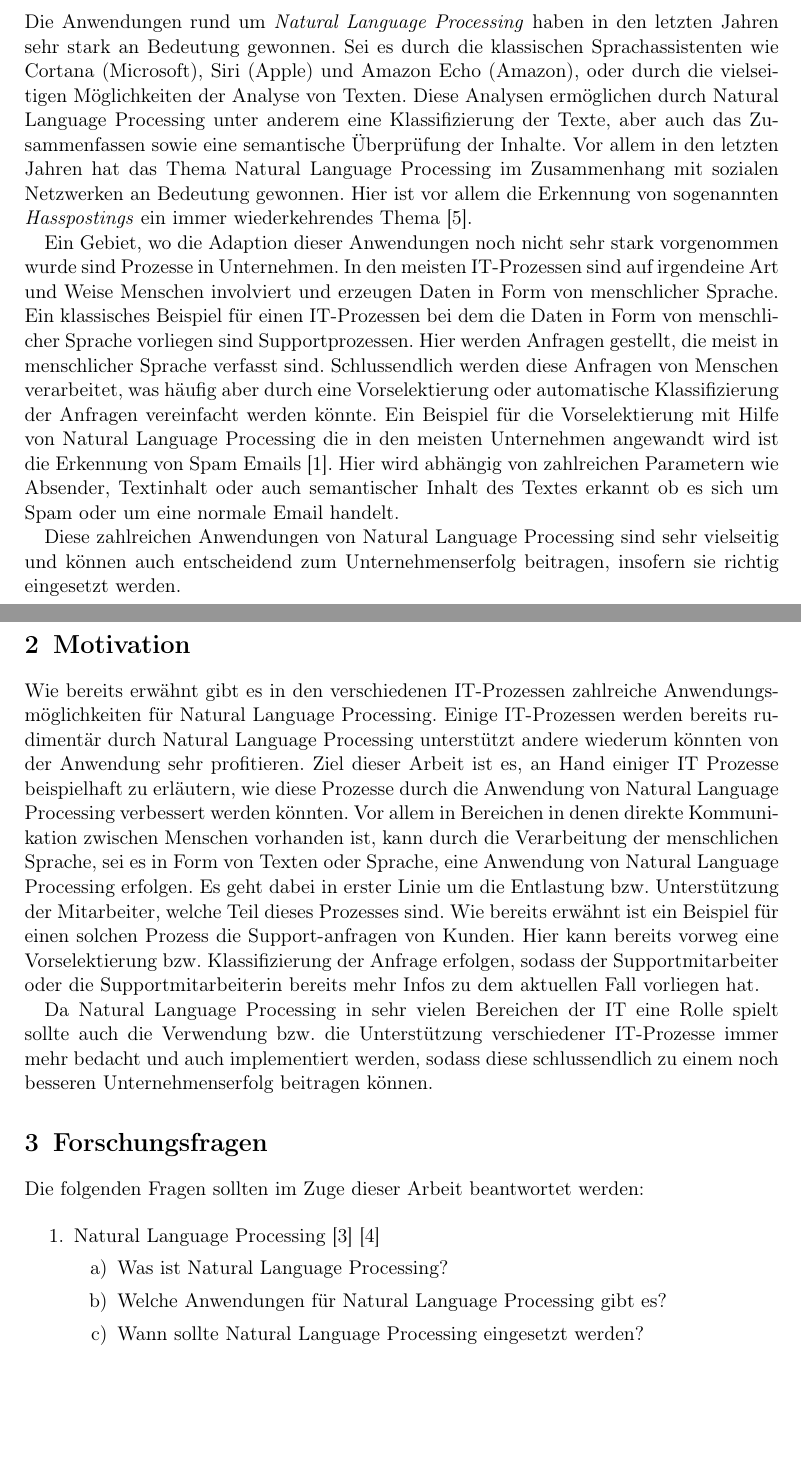
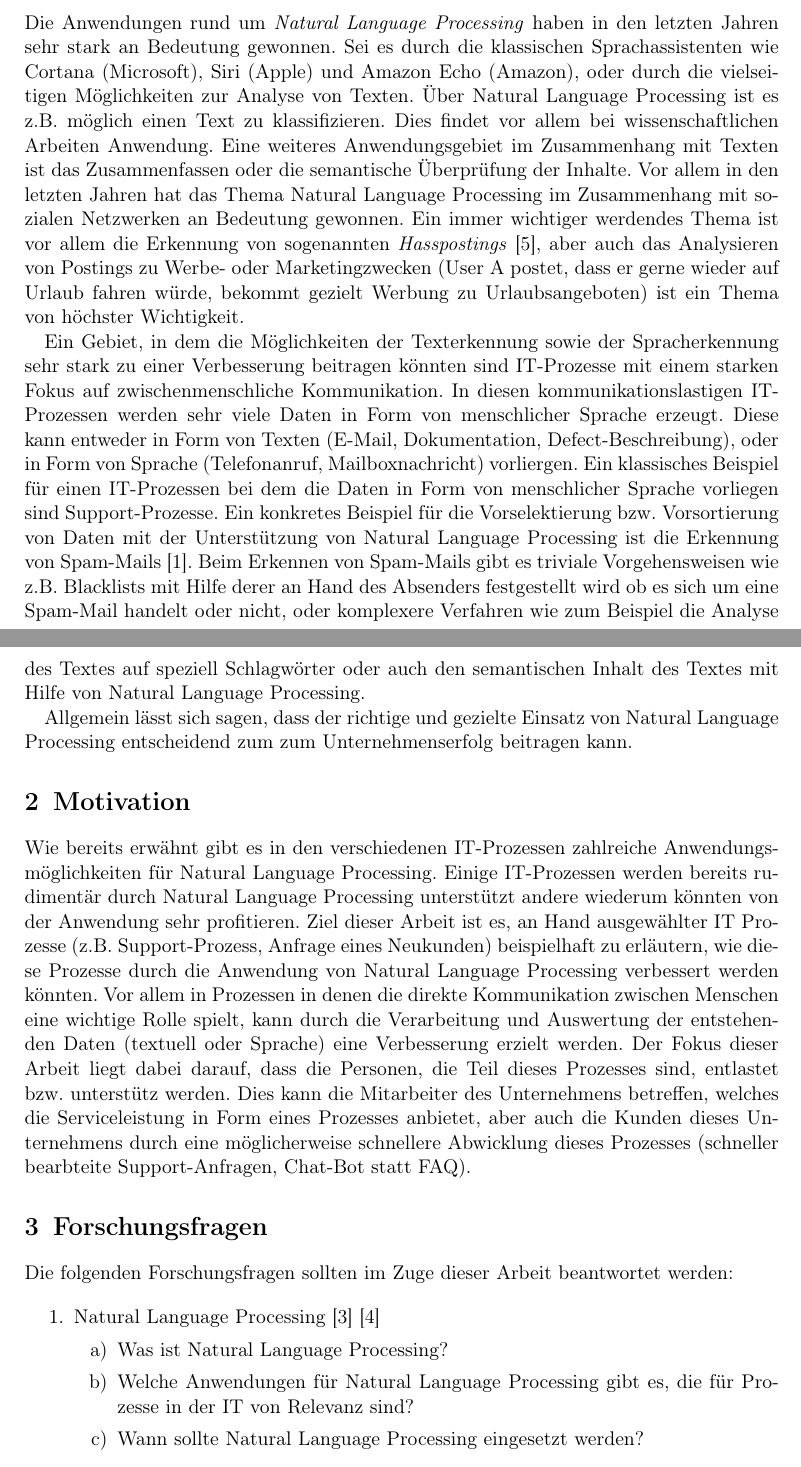
Before and after one commit to StefanKert/IEM_Seminararbeit_SS17, a LaTeX document (Expose.tex): two parts of pages 1 and 2 of 3 before the commit and two parts of pages 1 and 2 of 4 after it, joined at a grey line, cut so that both start at the same text, the shorter picture padded with empty space. Compiled offline with pdfLaTeX.

Commit message:
Finished expose

```diff
--- a/Expose.tex
+++ b/Expose.tex
@@ -6,31 +6,29 @@
 
 \addtokomafont{disposition}{\rmfamily}
 \begin{document}
-\title{Unterstützung von IT-Unternehmensprozessen durch verschiedene Anwendungen von Natural Language Processing}
+\title{Unterstützung von IT-Prozessen durch die Anwendungen und Implementierung von Natural Language Processing}
 \subtitle{Expose}
 \author{Stefan Kert}
 \date{\today}
 \maketitle
 
 \section{Inhalt}
-Die Anwendungen rund um \textit{Natural Language Processing} haben in den letzten Jahren sehr stark an Bedeutung gewonnen. Sei es durch die klassischen Sprachassistenten wie Cortana (Microsoft), Siri (Apple) und Amazon Echo (Amazon), oder durch die vielseitigen Möglichkeiten der Analyse von Texten. Diese Analysen ermöglichen durch Natural Language Processing unter anderem eine Klassifizierung der Texte, aber auch das Zusammenfassen sowie eine semantische Überprüfung der Inhalte. Vor allem in den letzten Jahren hat das Thema Natural Language Processing im Zusammenhang mit sozialen Netzwerken an Bedeutung gewonnen. Hier ist vor allem die Erkennung von sogenannten \textit{Hasspostings} ein immer wiederkehrendes Thema \cite{Nobata2016}.
+Die Anwendungen rund um \textit{Natural Language Processing} haben in den letzten Jahren sehr stark an Bedeutung gewonnen. Sei es durch die klassischen Sprachassistenten wie Cortana (Microsoft), Siri (Apple) und Amazon Echo (Amazon), oder durch die vielseitigen Möglichkeiten zur Analyse von Texten. Über Natural Language Processing ist es z.B. möglich einen Text zu klassifizieren. Dies findet vor allem bei wissenschaftlichen Arbeiten Anwendung. Eine weiteres Anwendungsgebiet im Zusammenhang mit Texten ist das Zusammenfassen oder die semantische Überprüfung der Inhalte. Vor allem in den letzten Jahren hat das Thema Natural Language Processing im Zusammenhang mit sozialen Netzwerken an Bedeutung gewonnen. Ein immer wichtiger werdendes Thema ist vor allem die Erkennung von sogenannten \textit{Hasspostings} \cite{Nobata2016}, aber auch das Analysieren von Postings zu Werbe- oder Marketingzwecken (User A postet, dass er gerne wieder auf Urlaub fahren würde, bekommt gezielt Werbung zu Urlaubsangeboten) ist ein Thema von höchster Wichtigkeit.
 
-Ein Gebiet, wo die Adaption dieser Anwendungen noch nicht sehr stark vorgenommen wurde sind Prozesse in Unternehmen. In den meisten IT-Prozessen sind auf irgendeine Art und Weise Menschen involviert und erzeugen Daten in Form von menschlicher Sprache. Ein klassisches Beispiel für einen IT-Prozessen bei dem die Daten in Form von menschlicher Sprache vorliegen sind Supportprozessen. Hier werden Anfragen gestellt, die meist in menschlicher Sprache verfasst sind. Schlussendlich werden diese Anfragen von Menschen verarbeitet, was häufig aber durch eine Vorselektierung oder automatische Klassifizierung der Anfragen vereinfacht werden könnte. Ein Beispiel für die Vorselektierung mit Hilfe von Natural Language Processing die in den meisten Unternehmen angewandt wird ist die Erkennung von Spam Emails \cite{Dinsoreanu2014}. Hier wird abhängig von zahlreichen Parametern wie Absender, Textinhalt oder auch semantischer Inhalt des Textes erkannt ob es sich um Spam oder um eine normale Email handelt.
+Ein Gebiet, in dem die Möglichkeiten der Texterkennung sowie der Spracherkennung sehr stark zu einer Verbesserung beitragen könnten sind IT-Prozesse mit einem starken Fokus auf zwischenmenschliche Kommunikation. In diesen kommunikationslastigen IT-Prozessen werden sehr viele Daten in Form von menschlicher Sprache erzeugt. Diese kann entweder in Form von Texten (E-Mail, Dokumentation, Defect-Beschreibung), oder in Form von Sprache (Telefonanruf, Mailboxnachricht) vorliergen. Ein klassisches Beispiel für einen IT-Prozessen bei dem die Daten in Form von menschlicher Sprache vorliegen sind Support-Prozesse. Ein konkretes Beispiel für die Vorselektierung bzw. Vorsortierung von Daten mit der Unterstützung von Natural Language Processing ist die Erkennung von Spam-Mails \cite{Dinsoreanu2014}. Beim Erkennen von Spam-Mails gibt es triviale Vorgehensweisen wie z.B. Blacklists mit Hilfe derer an Hand des Absenders festgestellt wird ob es sich um eine Spam-Mail handelt oder nicht, oder komplexere Verfahren wie zum Beispiel die Analyse des Textes auf speziell Schlagwörter oder auch den semantischen Inhalt des Textes mit Hilfe von Natural Language Processing.
 
-Diese zahlreichen Anwendungen von Natural Language Processing sind sehr vielseitig und können auch entscheidend zum Unternehmenserfolg beitragen, insofern sie richtig eingesetzt werden.
+Allgemein lässt sich sagen, dass der richtige und gezielte Einsatz von Natural Language Processing entscheidend zum zum Unternehmenserfolg beitragen kann.
 
 \section{Motivation}
-Wie bereits erwähnt gibt es in den verschiedenen IT-Prozessen zahlreiche Anwendungsmöglichkeiten für Natural Language Processing. Einige IT-Prozessen werden bereits rudimentär durch Natural Language Processing unterstützt andere wiederum könnten von der Anwendung sehr profitieren. Ziel dieser Arbeit ist es, an Hand einiger IT Prozesse beispielhaft zu erläutern, wie diese Prozesse durch die Anwendung von Natural Language Processing verbessert werden könnten. Vor allem in Bereichen in denen direkte Kommunikation zwischen Menschen vorhanden ist, kann durch die Verarbeitung der menschlichen Sprache, sei es in Form von Texten oder Sprache, eine Anwendung von Natural Language Processing erfolgen. Es geht dabei in erster Linie um die Entlastung bzw. Unterstützung der Mitarbeiter, welche Teil dieses Prozesses sind. Wie bereits erwähnt ist ein Beispiel für einen solchen Prozess die Support-anfragen von Kunden. Hier kann bereits vorweg eine Vorselektierung bzw. Klassifizierung der Anfrage erfolgen, sodass der Supportmitarbeiter oder die Supportmitarbeiterin bereits mehr Infos zu dem aktuellen Fall vorliegen hat.
-
-Da Natural Language Processing in sehr vielen Bereichen der IT eine Rolle spielt sollte auch die Verwendung bzw. die Unterstützung verschiedener IT-Prozesse immer mehr bedacht und auch implementiert werden, sodass diese schlussendlich zu einem noch besseren Unternehmenserfolg beitragen können.
+Wie bereits erwähnt gibt es in den verschiedenen IT-Prozessen zahlreiche Anwendungsmöglichkeiten für Natural Language Processing. Einige IT-Prozessen werden bereits rudimentär durch Natural Language Processing unterstützt andere wiederum könnten von der Anwendung sehr profitieren. Ziel dieser Arbeit ist es, an Hand ausgewählter IT Prozesse (z.B. Support-Prozess, Anfrage eines Neukunden) beispielhaft zu erläutern, wie diese Prozesse durch die Anwendung von Natural Language Processing verbessert werden könnten. Vor allem in Prozessen in denen die direkte Kommunikation zwischen Menschen eine wichtige Rolle spielt, kann durch die Verarbeitung und Auswertung der entstehenden Daten (textuell oder Sprache) eine Verbesserung erzielt werden. Der Fokus dieser Arbeit liegt dabei darauf, dass die Personen, die Teil dieses Prozesses sind, entlastet bzw. unterstütz werden. Dies kann die Mitarbeiter des Unternehmens betreffen, welches die Serviceleistung in Form eines Prozesses anbietet, aber auch die Kunden dieses Unternehmens durch eine möglicherweise schnellere Abwicklung dieses Prozesses (schneller bearbteite Support-Anfragen, Chat-Bot statt FAQ).
 
 \section{Forschungsfragen}
-Die folgenden Fragen sollten im Zuge dieser Arbeit beantwortet werden:
+Die folgenden Forschungsfragen sollten im Zuge dieser Arbeit beantwortet werden:
 
 \begin{enumerate}
 	\item Natural Language Processing \cite{Jurafsky2008} \cite{Manning1999}
 	\begin{enumerate}
 			\item Was ist Natural Language Processing?
-			\item Welche Anwendungen für Natural Language Processing gibt es?
+			\item Welche Anwendungen für Natural Language Processing gibt es, die für Prozesse in der IT von Relevanz sind?
 			\item Wann sollte Natural Language Processing eingesetzt werden?
 	\end{enumerate}
```
Also changed, not shown: bibliography.bib (+9 -2 lines), Expose.bbl, Expose.pdf (deleted), Expose_Kert.pdf (added), Expose.tex (9 more changed lines), 5 other files.
